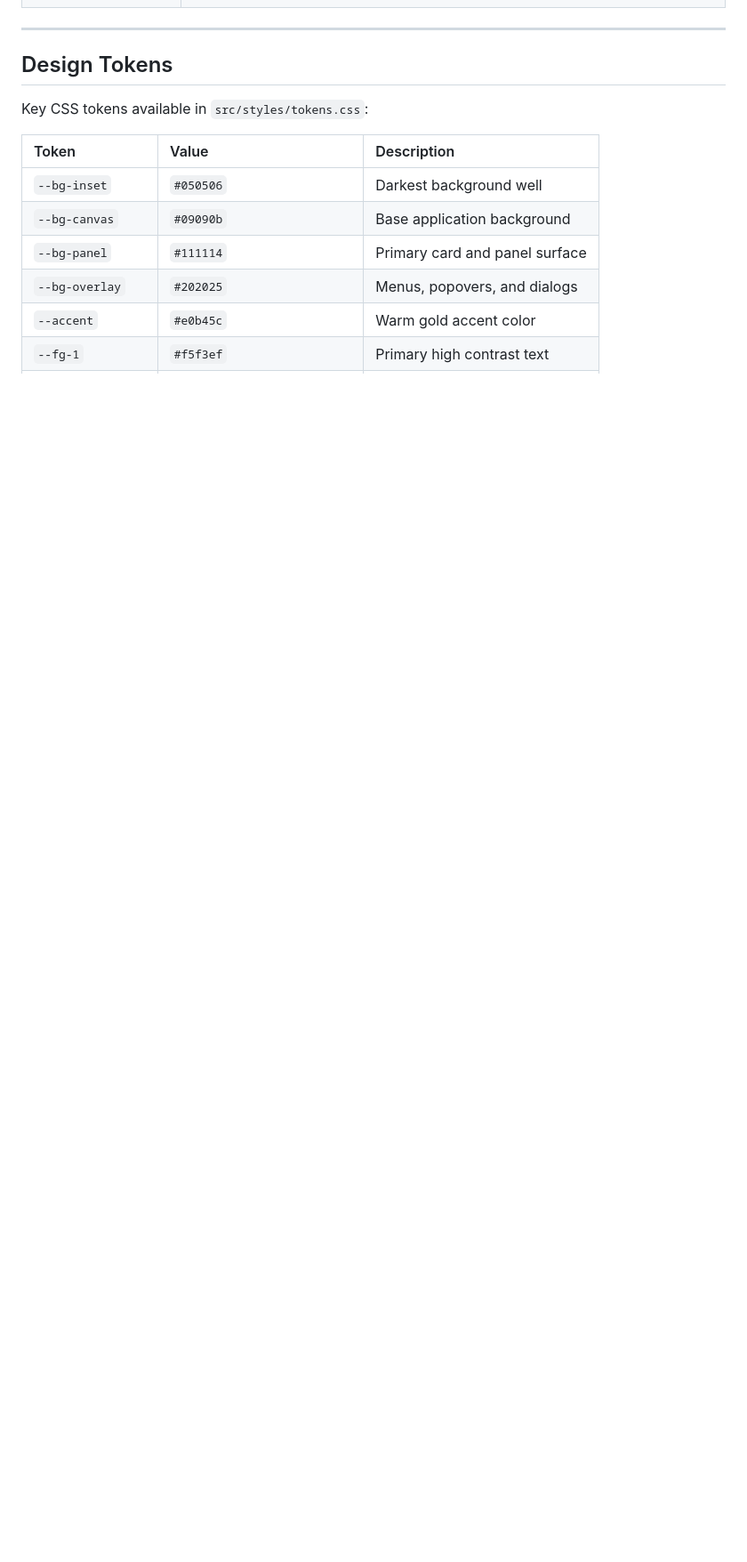
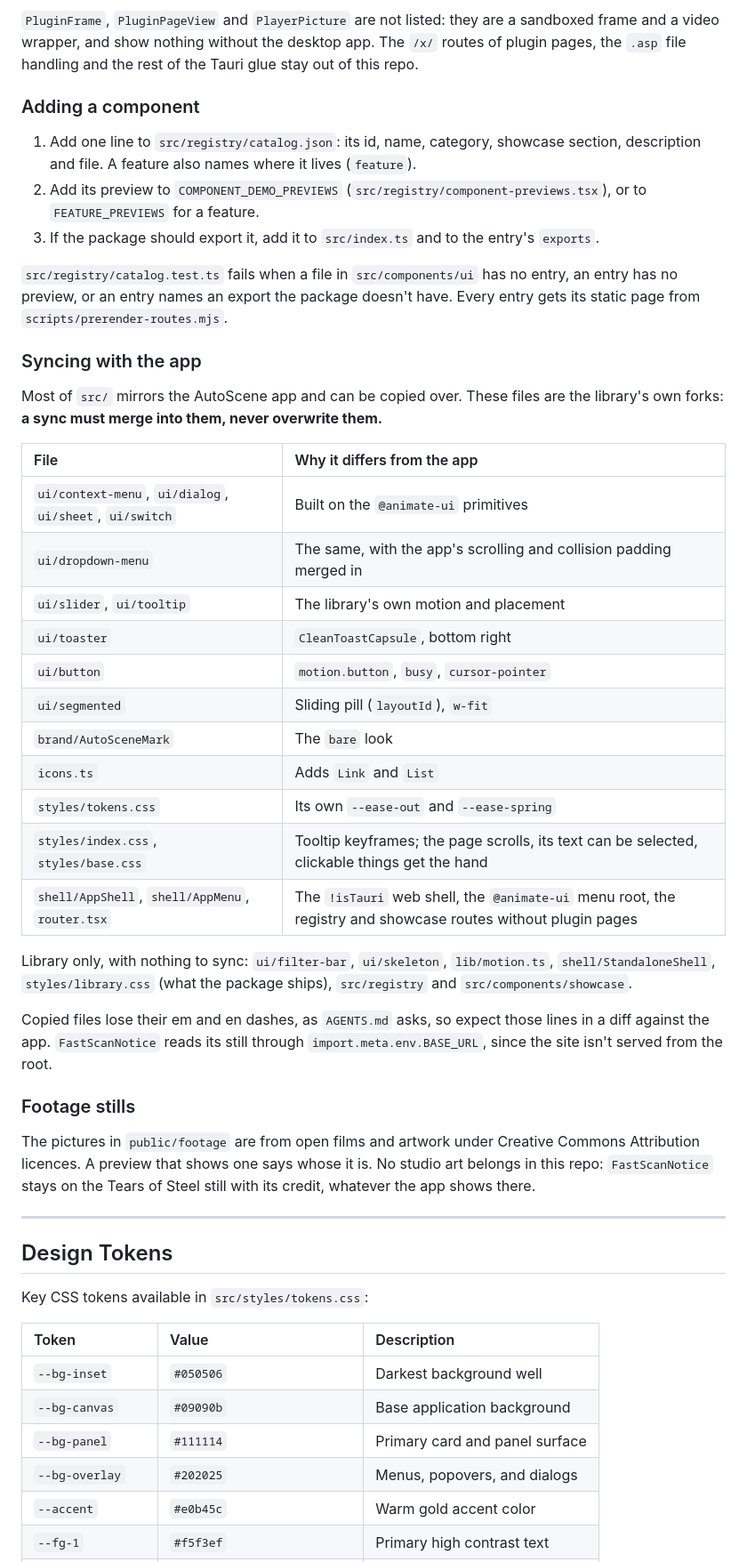
Before and after one commit to moongetsu/AutoScene-UI-Library, a Markdown page: README.md, the part around one of its changes. Shown at 89% size. GitHub-like rendering; blank space fills up the shorter version.

```diff
--- a/README.md
+++ b/README.md
@@ -84,3 +102,38 @@ The library contains 27 core components organized by functional area:
+`PluginFrame`, `PluginPageView` and `PlayerPicture` are not listed: they are a sandboxed frame and a video wrapper, and show nothing without the desktop app. The `/x/` routes of plugin pages, the `.asp` file handling and the rest of the Tauri glue stay out of this repo.
+
+### Adding a component
+
+1. Add one line to `src/registry/catalog.json`: its id, name, category, showcase section, description and file. A feature also names where it lives (`feature`).
+2. Add its preview to `COMPONENT_DEMO_PREVIEWS` (`src/registry/component-previews.tsx`), or to `FEATURE_PREVIEWS` for a feature.
+3. If the package should export it, add it to `src/index.ts` and to the entry's `exports`.
+
+`src/registry/catalog.test.ts` fails when a file in `src/components/ui` has no entry, an entry has no preview, or an entry names an export the package doesn't have. Every entry gets its static page from `scripts/prerender-routes.mjs`.
+
+### Syncing with the app
+
+Most of `src/` mirrors the AutoScene app and can be copied over. These files are the library's own forks: **a sync must merge into them, never overwrite them.**
+
+| File | Why it differs from the app |
+| :--- | :--- |
+| `ui/context-menu`, `ui/dialog`, `ui/sheet`, `ui/switch` | Built on the `@animate-ui` primitives |
+| `ui/dropdown-menu` | The same, with the app's scrolling and collision padding merged in |
+| `ui/slider`, `ui/tooltip` | The library's own motion and placement |
+| `ui/toaster` | `CleanToastCapsule`, bottom right |
+| `ui/button` | `motion.button`, `busy`, `cursor-pointer` |
+| `ui/segmented` | Sliding pill (`layoutId`), `w-fit` |
+| `brand/AutoSceneMark` | The `bare` look |
+| `icons.ts` | Adds `Link` and `List` |
+| `styles/tokens.css` | Its own `--ease-out` and `--ease-spring` |
+| `styles/index.css`, `styles/base.css` | Tooltip keyframes; the page scrolls, its text can be selected, clickable things get the hand |
+| `shell/AppShell`, `shell/AppMenu`, `router.tsx` | The `!isTauri` web shell, the `@animate-ui` menu root, the registry and showcase routes without plugin pages |
+
+Library only, with nothing to sync: `ui/filter-bar`, `ui/skeleton`, `lib/motion.ts`, `shell/StandaloneShell`, `styles/library.css` (what the package ships), `src/registry` and `src/components/showcase`.
+
+Copied files lose their em and en dashes, as `AGENTS.md` asks, so expect those lines in a diff against the app. `FastScanNotice` reads its still through `import.meta.env.BASE_URL`, since the site isn't served from the root.
+
+### Footage stills
+
+The pictures in `public/footage` are from open films and artwork under Creative Commons Attribution licences. A preview that shows one says whose it is. No studio art belongs in this repo: `FastScanNotice` stays on the Tears of Steel still with its credit, whatever the app shows there.
 
 ---
 
```
Also changed, not shown: other parts of README.md (+26 -8 lines), docs/previews/registry-21st-overview.png.
